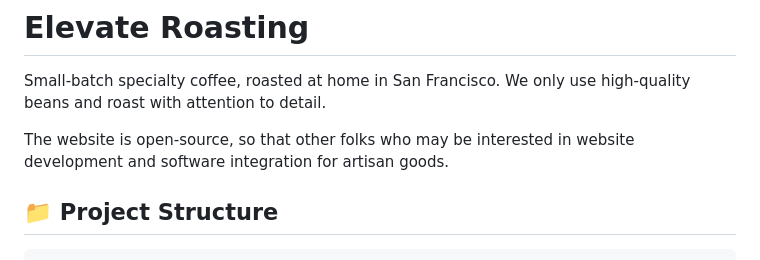
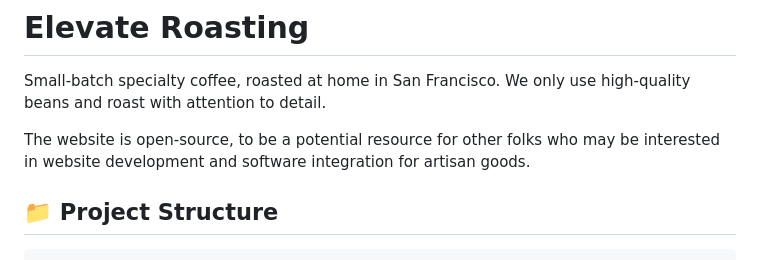
Before and after one commit to bryzhao/elevate-roasting, a Markdown page: README.md, the part around the change. Drawn GitHub-style.

Commit message:
typo in readme

```diff
--- a/README.md
+++ b/README.md
@@ -2,7 +2,7 @@
 
 Small‑batch specialty coffee, roasted at home in San Francisco. We only use high-quality beans and roast with attention to detail.
 
-The website is open-source, so that other folks who may be interested in website development and software integration for artisan goods.
+The website is open-source, to be a potential resource for other folks who may be interested in website development and software integration for artisan goods.
 
 ## 📁 Project Structure
 
```
